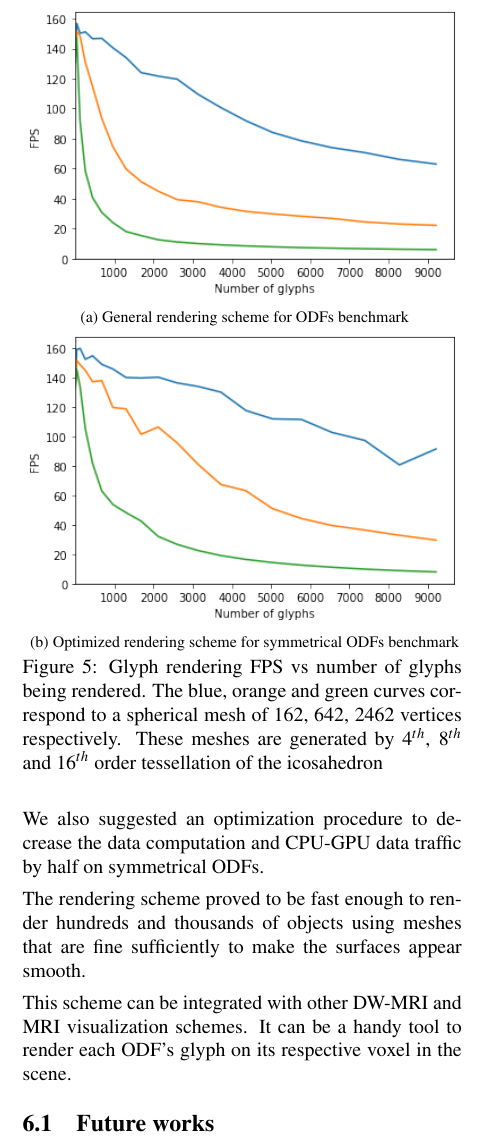
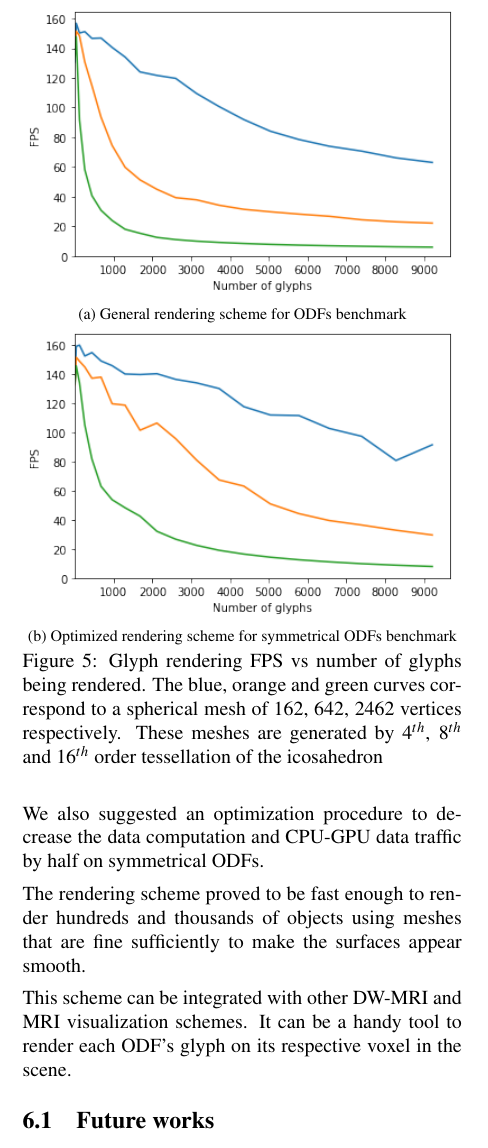
Before and after one commit to danielxaviersilva/HARDI-glyphs-article-WSCG, a LaTeX paper (wscg-template.tex): part of one column of page 5 of 6, cut so that both start at the same text. Compiled offline with pdfLaTeX.

Commit message:
Changes - 10.03

```diff
--- a/wscg-template.tex
+++ b/wscg-template.tex
@@ -511,11 +511,11 @@ In Fig. \ref{fig::benchmark_full} and \ref{fig::benchmark_half} follows the benc
 \begin{figure}[t]
 \centering
 \captionsetup[subfloat]{farskip=0pt,nearskip=0pt}
-    \subfloat[General rendering scheme for ODFs benchmark ]{\includegraphics[width=1.\linewidth, angle=0]{figs/Benchmark/benchmark_full.png}
+    \subfloat[General rendering scheme for ODFs benchmark ]{\includegraphics[width=.99\linewidth, angle=0]{figs/Benchmark/benchmark_full.png}
     \label{fig::benchmark_full}
     }
     \\
-    \subfloat[Optimized rendering scheme for symmetrical ODFs benchmark ]{\includegraphics[width=1.\linewidth, angle=0]{figs/Benchmark/benchmark_half.png}
+    \subfloat[Optimized rendering scheme for symmetrical ODFs benchmark ]{\includegraphics[width=.99\linewidth, angle=0]{figs/Benchmark/benchmark_half.png}
     \label{fig::benchmark_half}
     }
     \\
```
Also changed, not shown: references.bib (+1 -1 lines), figs/SphericalMeshModulation.png, wscg-template.tex (2 more changed lines).
